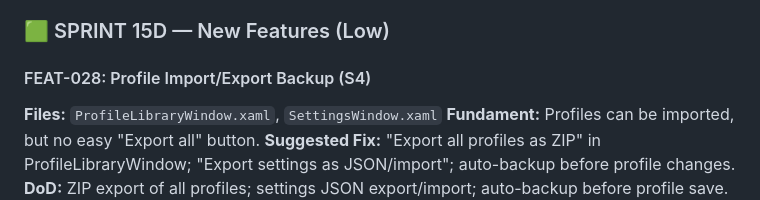
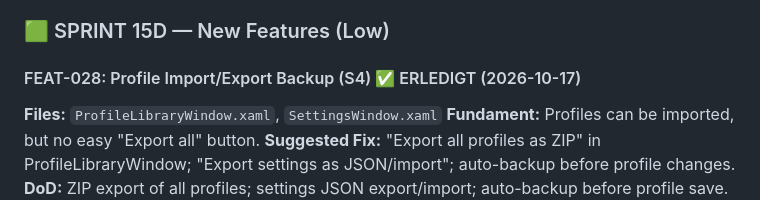
Before and after one commit to Patbeck85/RagnaControllerReloaded, a Markdown page: KANBAN.md, the part around the change. Drawn GitHub-style.

Commit message:
KANBAN.md: FEAT-028 marked ERLEDIGT

```diff
--- a/KANBAN.md
+++ b/KANBAN.md
@@ -2004,7 +2004,7 @@ Phase 14 (Steam Deck & Handheld Support) ist vollständig abgeschlossen ✅.
 
 ### 🟩 SPRINT 15D — New Features (Low)
 
-#### FEAT-028: Profile Import/Export Backup (S4)
+#### FEAT-028: Profile Import/Export Backup (S4) ✅ ERLEDIGT (2026-10-17)
 **Files:** `ProfileLibraryWindow.xaml`, `SettingsWindow.xaml`
 **Fundament:** Profiles can be imported, but no easy "Export all" button.
 **Suggested Fix:** "Export all profiles as ZIP" in ProfileLibraryWindow; "Export settings as JSON/import"; auto-backup before profile changes.
```
